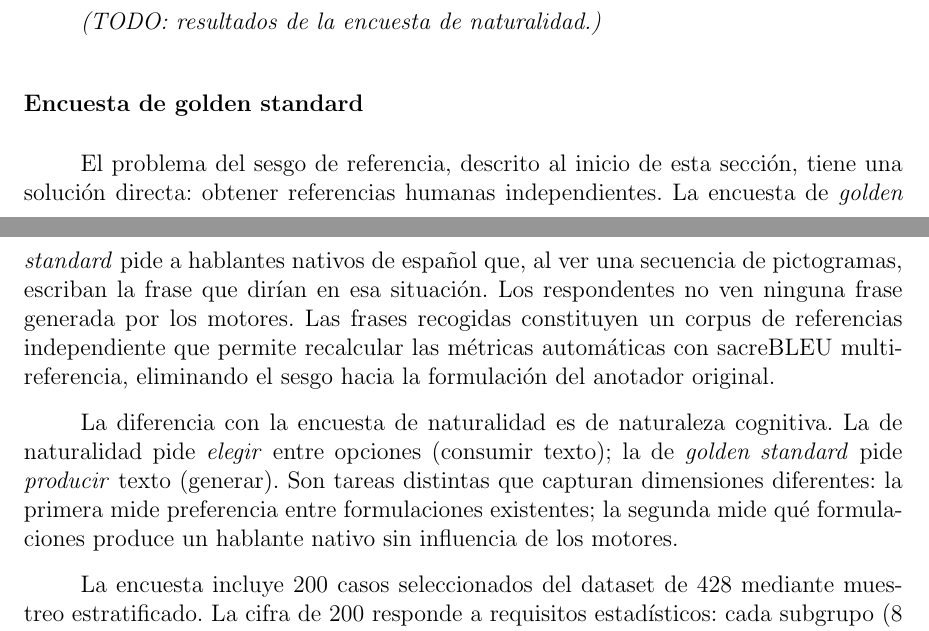
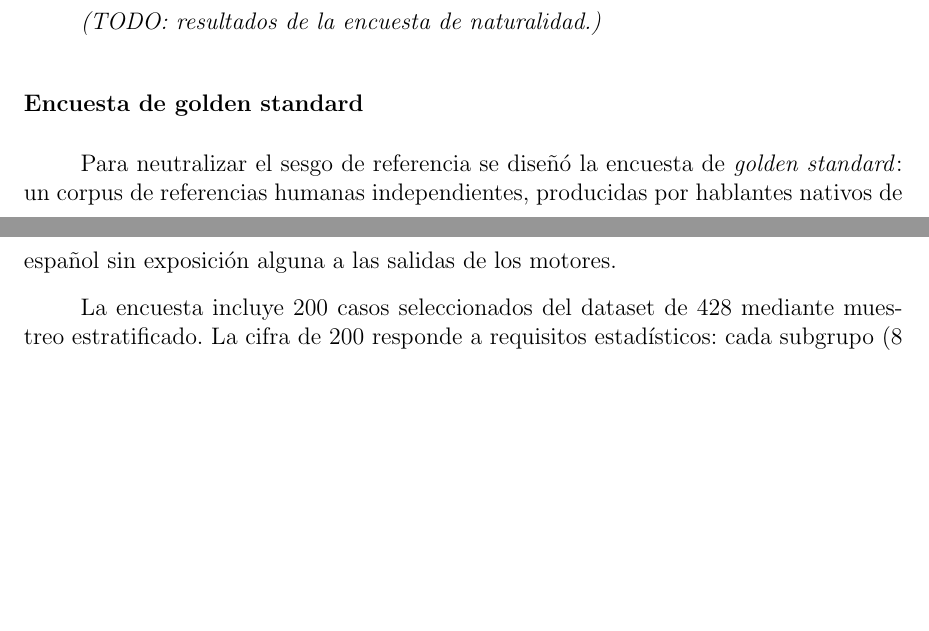
Before and after one commit to Lagaress/tfg-memory, a LaTeX document (main.tex, which reads sections/development/evaluacion-comparativa.tex): two parts of pages 65 and 66 of 102, joined at a grey line, cut so that both start at the same text, the shorter picture padded with empty space. Compiled offline with pdfLaTeX.

Commit message:
Tighten golden standard subsection opening
Co-Authored-By: Claude Opus 4.7 (1M context) <noreply@anthropic.com>

```diff
--- a/sections/development/evaluacion-comparativa.tex
+++ b/sections/development/evaluacion-comparativa.tex
@@ -386,9 +386,7 @@ El análisis previsto incluye la decodificación de respuestas, la agregación d
 \subsubsection{Encuesta de golden standard}
 \label{sec:eval-golden}
 
-El problema del sesgo de referencia, descrito al inicio de esta sección, tiene una solución directa: obtener referencias humanas independientes. La encuesta de \textit{golden standard} pide a hablantes nativos de español que, al ver una secuencia de pictogramas, escriban la frase que dirían en esa situación. Los respondentes no ven ninguna frase generada por los motores. Las frases recogidas constituyen un corpus de referencias independiente que permite recalcular las métricas automáticas con sacreBLEU multi-referencia, eliminando el sesgo hacia la formulación del anotador original.
-
-La diferencia con la encuesta de naturalidad es de naturaleza cognitiva. La de naturalidad pide \textit{elegir} entre opciones (consumir texto); la de \textit{golden standard} pide \textit{producir} texto (generar). Son tareas distintas que capturan dimensiones diferentes: la primera mide preferencia entre formulaciones existentes; la segunda mide qué formulaciones produce un hablante nativo sin influencia de los motores.
+Para neutralizar el sesgo de referencia se diseñó la encuesta de \textit{golden standard}: un corpus de referencias humanas independientes, producidas por hablantes nativos de español sin exposición alguna a las salidas de los motores.
 
 La encuesta incluye 200 casos seleccionados del dataset de 428 mediante muestreo estratificado. La cifra de 200 responde a requisitos estadísticos: cada subgrupo (8 funciones comunicativas $\times$ 3 niveles de complejidad) necesita al menos 15-20 observaciones para que las métricas de NLG sean interpretables~\cite{reiter2009investigation}. Con 200 casos hay entre 17 y 34 observaciones por función comunicativa. Con un mínimo de 3 referencias por caso, se obtienen 600 juicios de referencia, suficientes para \textit{bootstrap resampling} con corrección de Bonferroni para las 15 comparaciones pareadas entre los 6 motores~\cite{koehn2004statistical}.
 
```
